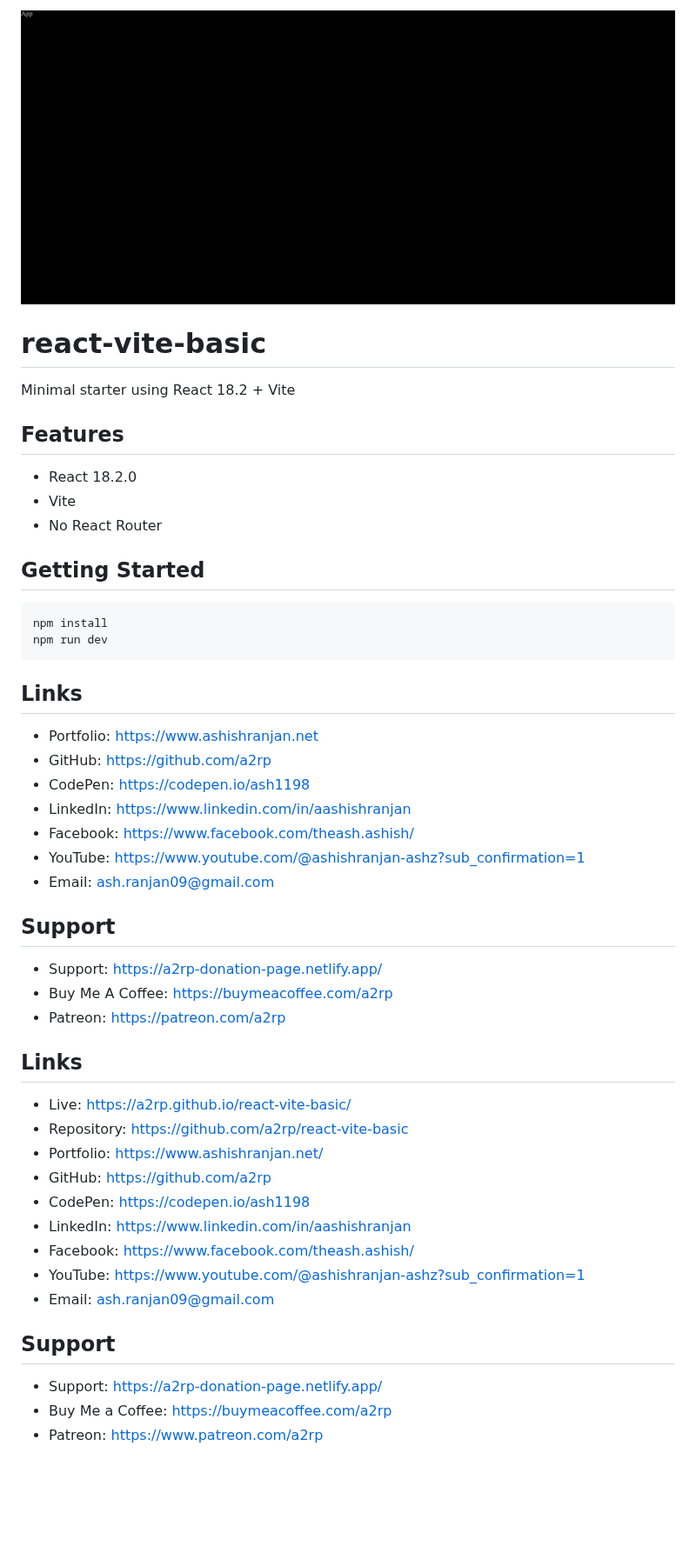
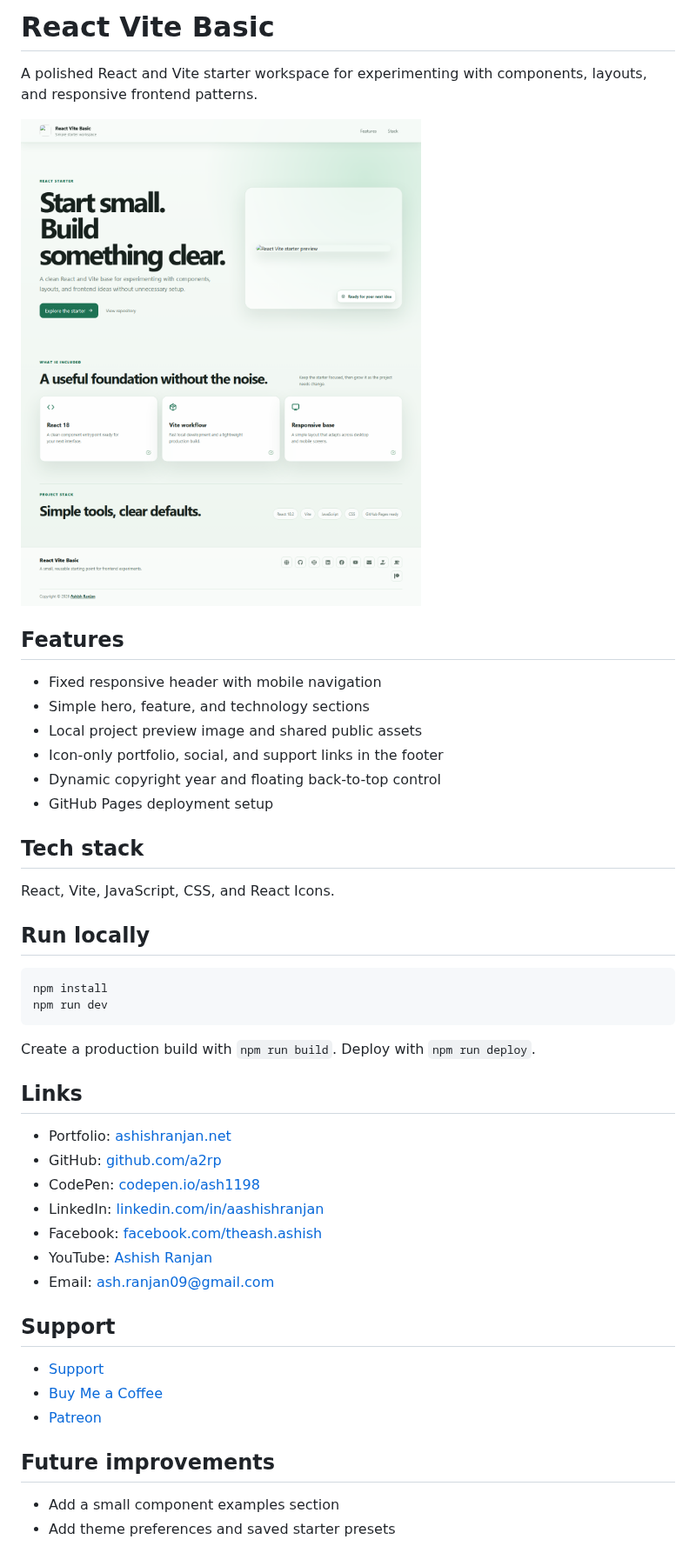
Before and after one commit to a2rp/react-vite-basic, a Markdown page: README.md, the part around the change. Shown at 87% size. GitHub-like rendering; pictures changed too: screenshot.png (added); blank space fills up the shorter version.

Commit message:
Modernize React Vite starter

````diff
--- a/README.md
+++ b/README.md
@@ -1,53 +1,48 @@
-![alt text](image.png)
+# React Vite Basic
 
-# react-vite-basic
+A polished React and Vite starter workspace for experimenting with components, layouts, and responsive frontend patterns.
 
-Minimal starter using React 18.2 + Vite
+![React Vite Basic screenshot](screenshot.png)
 
 ## Features
 
--   React 18.2.0
--   Vite
--   No React Router
+- Fixed responsive header with mobile navigation
+- Simple hero, feature, and technology sections
+- Local project preview image and shared public assets
+- Icon-only portfolio, social, and support links in the footer
+- Dynamic copyright year and floating back-to-top control
+- GitHub Pages deployment setup
 
-## Getting Started
+## Tech stack
+
+React, Vite, JavaScript, CSS, and React Icons.
+
+## Run locally
 
 ```bash
 npm install
 npm run dev
 ```
 
+Create a production build with `npm run build`. Deploy with `npm run deploy`.
+
 ## Links
 
-- Portfolio: [https://www.ashishranjan.net](https://www.ashishranjan.net)
-- GitHub: [https://github.com/a2rp](https://github.com/a2rp)
-- CodePen: [https://codepen.io/ash1198](https://codepen.io/ash1198)
-- LinkedIn: [https://www.linkedin.com/in/aashishranjan](https://www.linkedin.com/in/aashishranjan)
-- Facebook: [https://www.facebook.com/theash.ashish/](https://www.facebook.com/theash.ashish/)
-- YouTube: [https://www.youtube.com/@ashishranjan-ashz?sub_confirmation=1](https://www.youtube.com/@ashishranjan-ashz?sub_confirmation=1)
+- Portfolio: [ashishranjan.net](https://www.ashishranjan.net/)
+- GitHub: [github.com/a2rp](https://github.com/a2rp)
+- CodePen: [codepen.io/ash1198](https://codepen.io/ash1198)
+- LinkedIn: [linkedin.com/in/aashishranjan](https://www.linkedin.com/in/aashishranjan)
+- Facebook: [facebook.com/theash.ashish](https://www.facebook.com/theash.ashish/)
+- YouTube: [Ashish Ranjan](https://www.youtube.com/@ashishranjan-ashz?sub_confirmation=1)
 - Email: [ash.ranjan09@gmail.com](mailto:ash.ranjan09@gmail.com)
 
 ## Support
 
-- Support: [https://a2rp-donation-page.netlify.app/](https://a2rp-donation-page.netlify.app/)
-- Buy Me A Coffee: [https://buymeacoffee.com/a2rp](https://buymeacoffee.com/a2rp)
-- Patreon: [https://patreon.com/a2rp](https://patreon.com/a2rp)
-<!-- Project links -->
+- [Support](https://a2rp-donation-page.netlify.app/)
+- [Buy Me a Coffee](https://buymeacoffee.com/a2rp)
+- [Patreon](https://www.patreon.com/a2rp)
 
-## Links
+## Future improvements
 
-- Live: [https://a2rp.github.io/react-vite-basic/](https://a2rp.github.io/react-vite-basic/)
-- Repository: [https://github.com/a2rp/react-vite-basic](https://github.com/a2rp/react-vite-basic)
-- Portfolio: [https://www.ashishranjan.net/](https://www.ashishranjan.net/)
-- GitHub: [https://github.com/a2rp](https://github.com/a2rp)
-- CodePen: [https://codepen.io/ash1198](https://codepen.io/ash1198)
-- LinkedIn: [https://www.linkedin.com/in/aashishranjan](https://www.linkedin.com/in/aashishranjan)
-- Facebook: [https://www.facebook.com/theash.ashish/](https://www.facebook.com/theash.ashish/)
-- YouTube: [https://www.youtube.com/@ashishranjan-ashz?sub_confirmation=1](https://www.youtube.com/@ashishranjan-ashz?sub_confirmation=1)
-- Email: [ash.ranjan09@gmail.com](mailto:ash.ranjan09@gmail.com)
-
-## Support
-
-- Support: [https://a2rp-donation-page.netlify.app/](https://a2rp-donation-page.netlify.app/)
-- Buy Me a Coffee: [https://buymeacoffee.com/a2rp](https://buymeacoffee.com/a2rp)
-- Patreon: [https://www.patreon.com/a2rp](https://www.patreon.com/a2rp)
+- Add a small component examples section
+- Add theme preferences and saved starter presets
````
Also changed, not shown: 7 other files.
